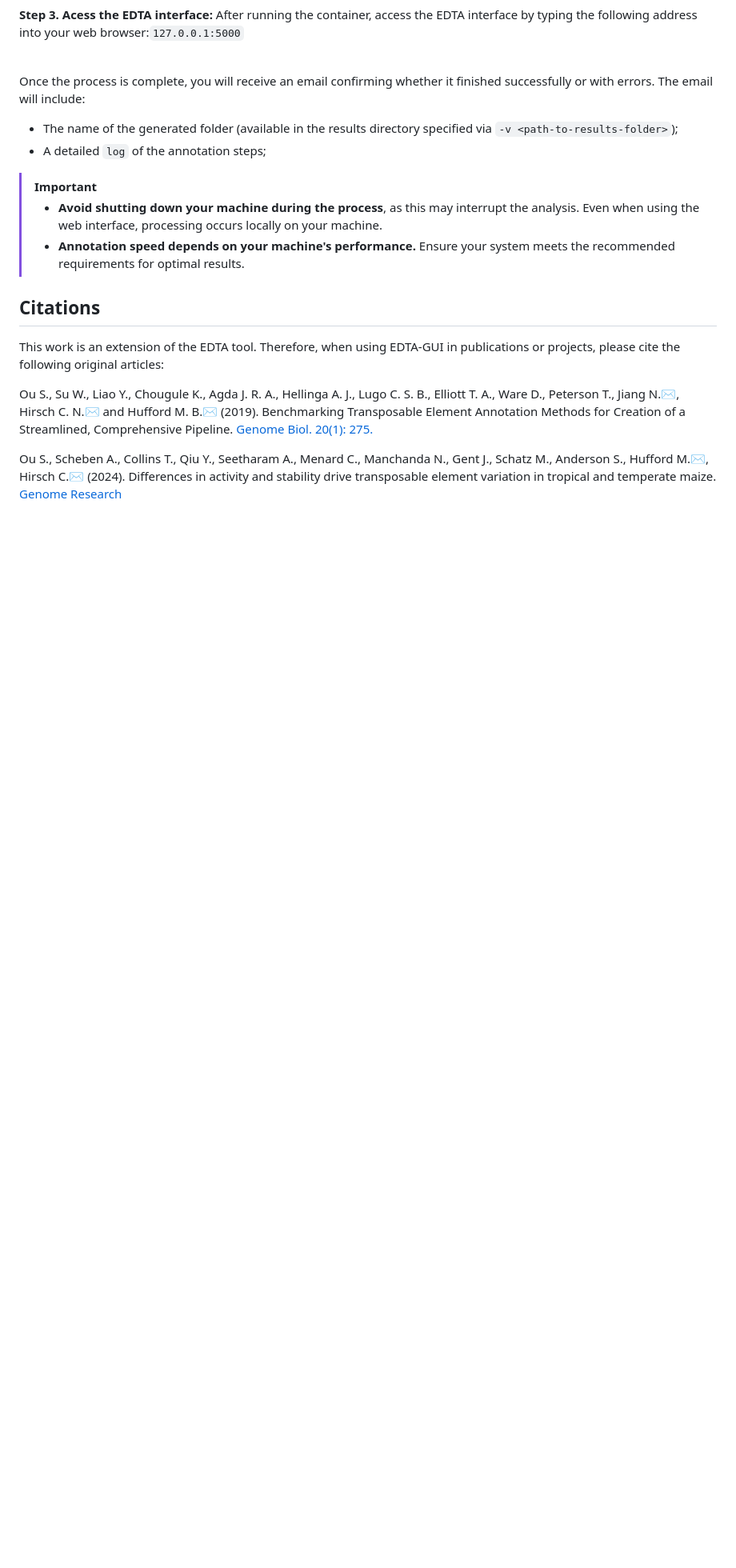
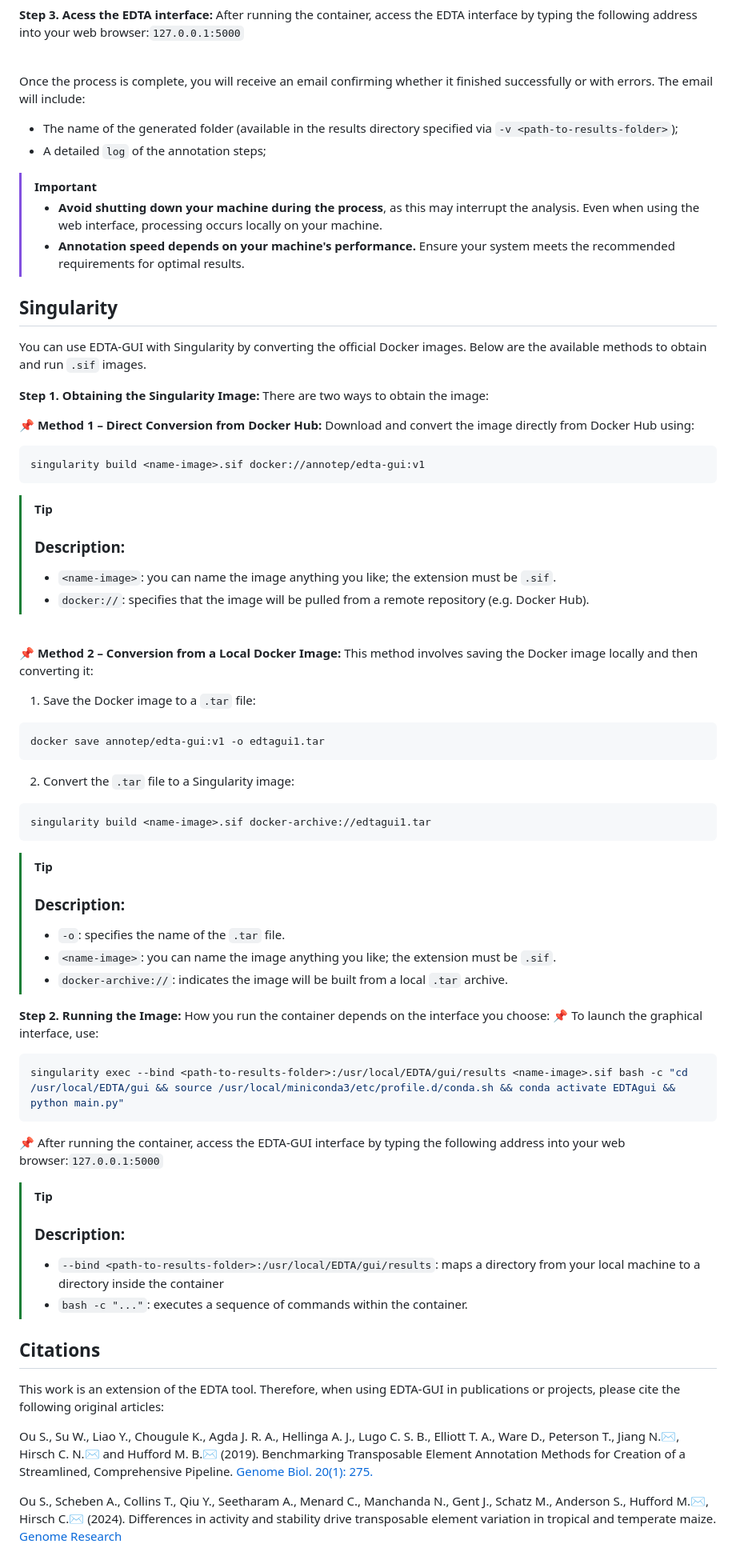
Before and after one commit to Marcos-Fernando/EDTA-GUI, a Markdown page: README.md, the part around one of its changes. Shown at 80% size. Drawn GitHub-style; blank space fills up the shorter version.

Commit message:
Add singularity

````diff
--- a/README.md
+++ b/README.md
@@ -348,6 +348,53 @@ Once the process is complete, you will receive an email confirming whether it fi
 > * **Avoid shutting down your machine during the process**, as this may interrupt the analysis. Even when using the web interface, processing occurs locally on your machine.
 > * **Annotation speed depends on your machine's performance.** Ensure your system meets the recommended requirements for optimal results.
 
+## Singularity
+You can use EDTA-GUI with Singularity by converting the official Docker images. Below are the available methods to obtain and run ``.sif`` images.
+
+**Step 1. Obtaining the Singularity Image:** There are two ways to obtain the image:
+<br>
+
+📌  **Method 1 – Direct Conversion from Docker Hub:** Download and convert the image directly from Docker Hub using:
+```sh
+singularity build <name-image>.sif docker://annotep/edta-gui:v1
+```
+
+>[!TIP]
+> ### Description:
+> - ``<name-image>``: you can name the image anything you like; the extension must be ``.sif``.
+> - ``docker://``: specifies that the image will be pulled from a remote repository (e.g. Docker Hub).
+<br>
+
+📌 **Method 2 – Conversion from a Local Docker Image:** This method involves saving the Docker image locally and then converting it:
+1. Save the Docker image to a ``.tar`` file:
+```sh
+docker save annotep/edta-gui:v1 -o edtagui1.tar
+```
+2. Convert the ``.tar`` file to a Singularity image:
+```sh
+singularity build <name-image>.sif docker-archive://edtagui1.tar
+```
+
+>[!TIP]
+> ### Description:
+> - ``-o``: specifies the name of the ``.tar`` file.
+> - ``<name-image>``:  you can name the image anything you like; the extension must be ``.sif``.
+> - ``docker-archive://``: indicates the image will be built from a local ``.tar`` archive.
+
+**Step 2. Running the Image:** How you run the container depends on the interface you choose:
+📌 To launch the graphical interface, use:
+```sh
+singularity exec --bind <path-to-results-folder>:/usr/local/EDTA/gui/results <name-image>.sif bash -c "cd /usr/local/EDTA/gui && source /usr/local/miniconda3/etc/profile.d/conda.sh && conda activate EDTAgui && python main.py"
+```
+
+📌 After running the container, access the EDTA-GUI interface by typing the following address into your web browser:``127.0.0.1:5000``
+
+
+>[!TIP]
+> ### Description:
+> - ``--bind <path-to-results-folder>:/usr/local/EDTA/gui/results``: maps a directory from your local machine to a directory inside the container
+> - ``bash -c "..."``: executes a sequence of commands within the container.
+
 
 ## Citations
 This work is an extension of the EDTA tool. Therefore, when using EDTA-GUI in publications or projects, please cite the following original articles:
````
Also changed, not shown: other parts of README.md (+4 -4 lines).
